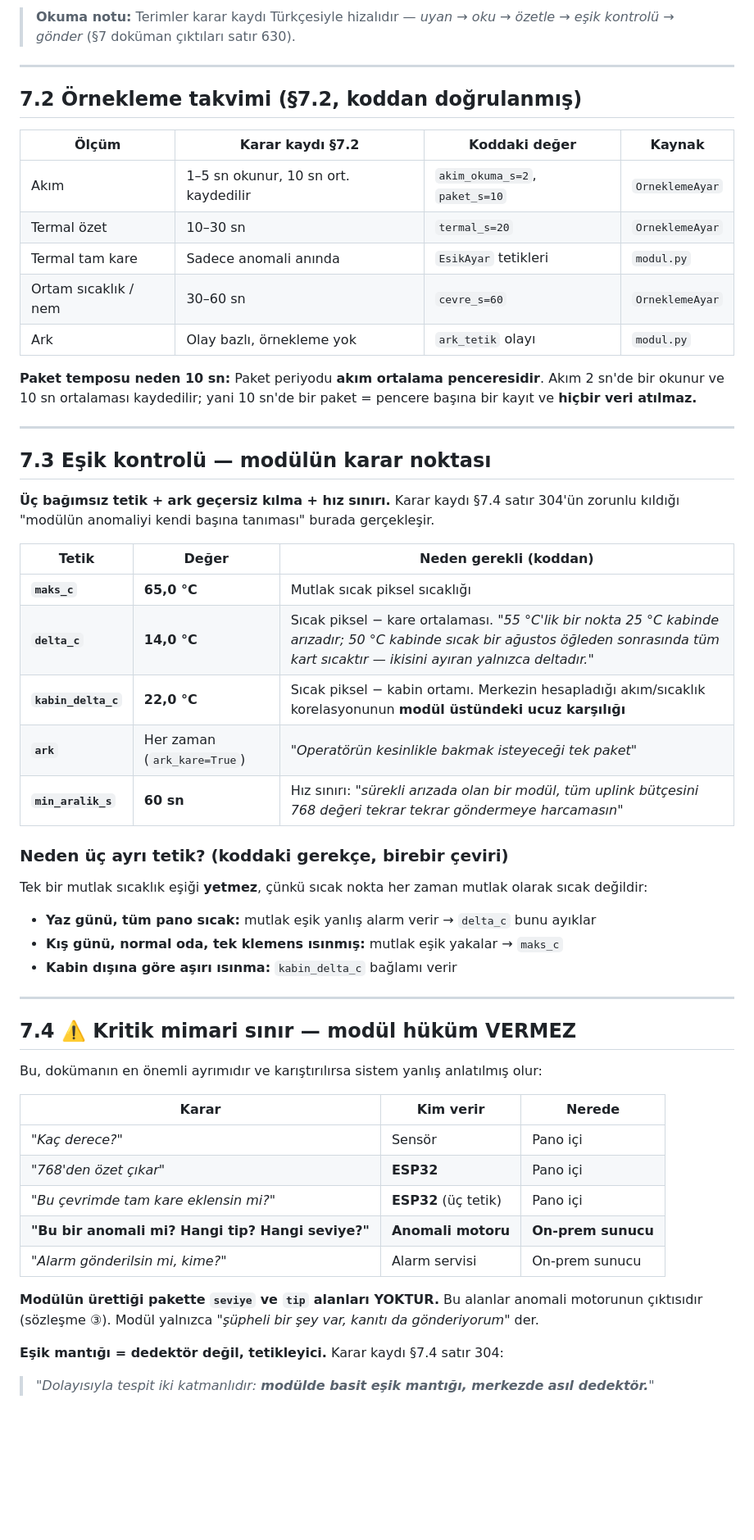
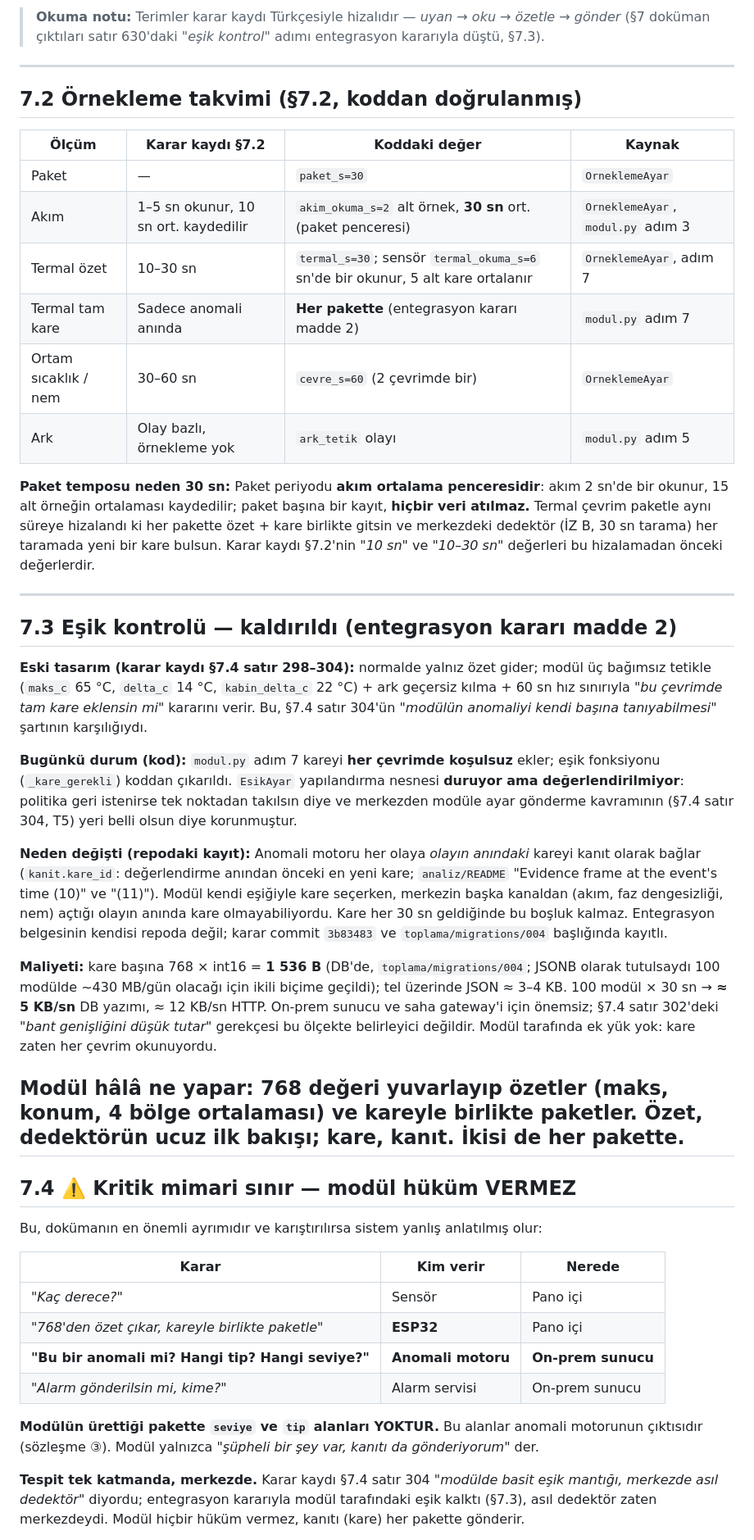
Before and after one commit to LogiAI-Marmara/Grid-Up-Hackathon, a Markdown page: docs/track-a/07-yazilim-akis.md, the part around one of its changes. Shown at 82% size. Rendered like a GitHub page; blank space fills up the shorter version.

````diff
--- a/docs/track-a/07-yazilim-akis.md
+++ b/docs/track-a/07-yazilim-akis.md
@@ -51,8 +49,8 @@ flowchart TD
     class START,SEND out
 ```
 
-> **Okuma notu:** Terimler karar kaydı Türkçesiyle hizalıdır — *uyan → oku → özetle → eşik
-> kontrolü → gönder* (§7 doküman çıktıları satır 630).
+> **Okuma notu:** Terimler karar kaydı Türkçesiyle hizalıdır — *uyan → oku → özetle → gönder*
+> (§7 doküman çıktıları satır 630'daki *"eşik kontrol"* adımı entegrasyon kararıyla düştü, §7.3).
 
 ---
 
@@ -60,39 +58,48 @@ flowchart TD
 
 | Ölçüm | Karar kaydı §7.2 | Koddaki değer | Kaynak |
 |---|---|---|---|
-| Akım | 1–5 sn okunur, 10 sn ort. kaydedilir | `akim_okuma_s=2`, `paket_s=10` | `OrneklemeAyar` |
-| Termal özet | 10–30 sn | `termal_s=20` | `OrneklemeAyar` |
-| Termal tam kare | Sadece anomali anında | `EsikAyar` tetikleri | `modul.py` |
-| Ortam sıcaklık / nem | 30–60 sn | `cevre_s=60` | `OrneklemeAyar` |
-| Ark | Olay bazlı, örnekleme yok | `ark_tetik` olayı | `modul.py` |
+| Paket | — | `paket_s=30` | `OrneklemeAyar` |
+| Akım | 1–5 sn okunur, 10 sn ort. kaydedilir | `akim_okuma_s=2` alt örnek, **30 sn** ort. (paket penceresi) | `OrneklemeAyar`, `modul.py` adım 3 |
+| Termal özet | 10–30 sn | `termal_s=30`; sensör `termal_okuma_s=6` sn'de bir okunur, 5 alt kare ortalanır | `OrneklemeAyar`, adım 7 |
+| Termal tam kare | Sadece anomali anında | **Her pakette** (entegrasyon kararı madde 2) | `modul.py` adım 7 |
+| Ortam sıcaklık / nem | 30–60 sn | `cevre_s=60` (2 çevrimde bir) | `OrneklemeAyar` |
+| Ark | Olay bazlı, örnekleme yok | `ark_tetik` olayı | `modul.py` adım 5 |
 
-**Paket temposu neden 10 sn:** Paket periyodu **akım ortalama penceresidir**. Akım 2 sn'de bir
-okunur ve 10 sn ortalaması kaydedilir; yani 10 sn'de bir paket = pencere başına bir kayıt ve
-**hiçbir veri atılmaz.**
+**Paket temposu neden 30 sn:** Paket periyodu **akım ortalama penceresidir**: akım 2 sn'de bir
+okunur, 15 alt örneğin ortalaması kaydedilir; paket başına bir kayıt, **hiçbir veri atılmaz.**
+Termal çevrim paketle aynı süreye hizalandı ki her pakette özet + kare birlikte gitsin ve
+merkezdeki dedektör (İZ B, 30 sn tarama) her taramada yeni bir kare bulsun. Karar kaydı §7.2'nin
+*"10 sn"* ve *"10–30 sn"* değerleri bu hizalamadan önceki değerlerdir.
 
 ---
 
-## 7.3 Eşik kontrolü — modülün karar noktası
+## 7.3 Eşik kontrolü — kaldırıldı (entegrasyon kararı madde 2)
 
-**Üç bağımsız tetik + ark geçersiz kılma + hız sınırı.** Karar kaydı §7.4 satır 304'ün zorunlu
-kıldığı "modülün anomaliyi kendi başına tanıması" burada gerçekleşir.
+**Eski tasarım (karar kaydı §7.4 satır 298–304):** normalde yalnız özet gider; modül üç bağımsız
+tetikle (`maks_c` 65 °C, `delta_c` 14 °C, `kabin_delta_c` 22 °C) + ark geçersiz kılma + 60 sn hız
+sınırıyla *"bu çevrimde tam kare eklensin mi"* kararını verir. Bu, §7.4 satır 304'ün *"modülün
+anomaliyi kendi başına tanıyabilmesi"* şartının karşılığıydı.
 
-| Tetik | Değer | Neden gerekli (koddan) |
-|---|---|---|
-| **`maks_c`** | **65,0 °C** | Mutlak sıcak piksel sıcaklığı |
-| **`delta_c`** | **14,0 °C** | Sıcak piksel − kare ortalaması. *"55 °C'lik bir nokta 25 °C kabinde arızadır; 50 °C kabinde sıcak bir ağustos öğleden sonrasında tüm kart sıcaktır — ikisini ayıran yalnızca deltadır."* |
-| **`kabin_delta_c`** | **22,0 °C** | Sıcak piksel − kabin ortamı. Merkezin hesapladığı akım/sıcaklık korelasyonunun **modül üstündeki ucuz karşılığı** |
-| **`ark`** | Her zaman (`ark_kare=True`) | *"Operatörün kesinlikle bakmak isteyeceği tek paket"* |
-| **`min_aralik_s`** | **60 sn** | Hız sınırı: *"sürekli arızada olan bir modül, tüm uplink bütçesini 768 değeri tekrar tekrar göndermeye harcamasın"* |
+**Bugünkü durum (kod):** `modul.py` adım 7 kareyi **her çevrimde koşulsuz** ekler; eşik fonksiyonu
+(`_kare_gerekli`) koddan çıkarıldı. `EsikAyar` yapılandırma nesnesi **duruyor ama değerlendirilmiyor**:
+politika geri istenirse tek noktadan takılsın diye ve merkezden modüle ayar gönderme kavramının
+(§7.4 satır 304, T5) yeri belli olsun diye korunmuştur.
 
-### Neden üç ayrı tetik? (koddaki gerekçe, birebir çeviri)
+**Neden değişti (repodaki kayıt):** Anomali motoru her olaya *olayın anındaki* kareyi kanıt
+olarak bağlar (`kanit.kare_id`: değerlendirme anından önceki en yeni kare; `analiz/README`
+"Evidence frame at the event's time (10)" ve "(11)"). Modül kendi eşiğiyle kare seçerken, merkezin
+başka kanaldan (akım, faz dengesizliği, nem) açtığı olayın anında kare olmayabiliyordu. Kare her
+30 sn geldiğinde bu boşluk kalmaz. Entegrasyon belgesinin kendisi repoda değil; karar commit
+`3b83483` ve `toplama/migrations/004` başlığında kayıtlı.
 
-Tek bir mutlak sıcaklık eşiği **yetmez**, çünkü sıcak nokta her zaman mutlak olarak sıcak değildir:
+**Maliyeti:** kare başına 768 × int16 = **1 536 B** (DB'de, `toplama/migrations/004`; JSONB olarak
+tutulsaydı 100 modülde ~430 MB/gün olacağı için ikili biçime geçildi); tel üzerinde JSON ≈ 3–4 KB.
+100 modül × 30 sn → **≈ 5 KB/sn** DB yazımı, ≈ 12 KB/sn HTTP. On-prem sunucu ve saha gateway'i için
+önemsiz; §7.4 satır 302'deki *"bant genişliğini düşük tutar"* gerekçesi bu ölçekte belirleyici
+değildir. Modül tarafında ek yük yok: kare zaten her çevrim okunuyordu.
 
-- **Yaz günü, tüm pano sıcak:** mutlak eşik yanlış alarm verir → `delta_c` bunu ayıklar
-- **Kış günü, normal oda, tek klemens ısınmış:** mutlak eşik yakalar → `maks_c`
-- **Kabin dışına göre aşırı ısınma:** `kabin_delta_c` bağlamı verir
-
+**Modül hâlâ ne yapar:** 768 değeri yuvarlayıp özetler (maks, konum, 4 bölge ortalaması) ve
+kareyle birlikte paketler. Özet, dedektörün ucuz ilk bakışı; kare, kanıt. İkisi de her pakette.
 ---
 
 ## 7.4 ⚠️ Kritik mimari sınır — modül hüküm VERMEZ
@@ -102,14 +109,14 @@ Bu, dokümanın en önemli ayrımıdır ve karıştırılırsa sistem yanlış a
 | Karar | Kim verir | Nerede |
 |---|---|---|
 | *"Kaç derece?"* | Sensör | Pano içi |
-| *"768'den özet çıkar"* | **ESP32** | Pano içi |
-| *"Bu çevrimde tam kare eklensin mi?"* | **ESP32** (üç tetik) | Pano içi |
+| *"768'den özet çıkar, kareyle birlikte paketle"* | **ESP32** | Pano içi |
 | **"Bu bir anomali mi? Hangi tip? Hangi seviye?"** | **Anomali motoru** | **On-prem sunucu** |
 | *"Alarm gönderilsin mi, kime?"* | Alarm servisi | On-prem sunucu |
 
 **Modülün ürettiği pakette `seviye` ve `tip` alanları YOKTUR.** Bu alanlar anomali motorunun
 çıktısıdır (sözleşme ③). Modül yalnızca *"şüpheli bir şey var, kanıtı da gönderiyorum"* der.
 
-**Eşik mantığı = dedektör değil, tetikleyici.** Karar kaydı §7.4 satır 304:
-> *"Dolayısıyla tespit iki katmanlıdır: **modülde basit eşik mantığı, merkezde asıl dedektör.**"*
+**Tespit tek katmanda, merkezde.** Karar kaydı §7.4 satır 304 *"modülde basit eşik mantığı,
+merkezde asıl dedektör"* diyordu; entegrasyon kararıyla modül tarafındaki eşik kalktı (§7.3),
+asıl dedektör zaten merkezdeydi. Modül hiçbir hüküm vermez, kanıtı (kare) her pakette gönderir.
 
````
Also changed, not shown: other parts of docs/track-a/07-yazilim-akis.md (+22 -28 lines), docs/track-a/01-blok-sema.md (+12 -8 lines), docs/track-a/README.md (+4 -2 lines).
